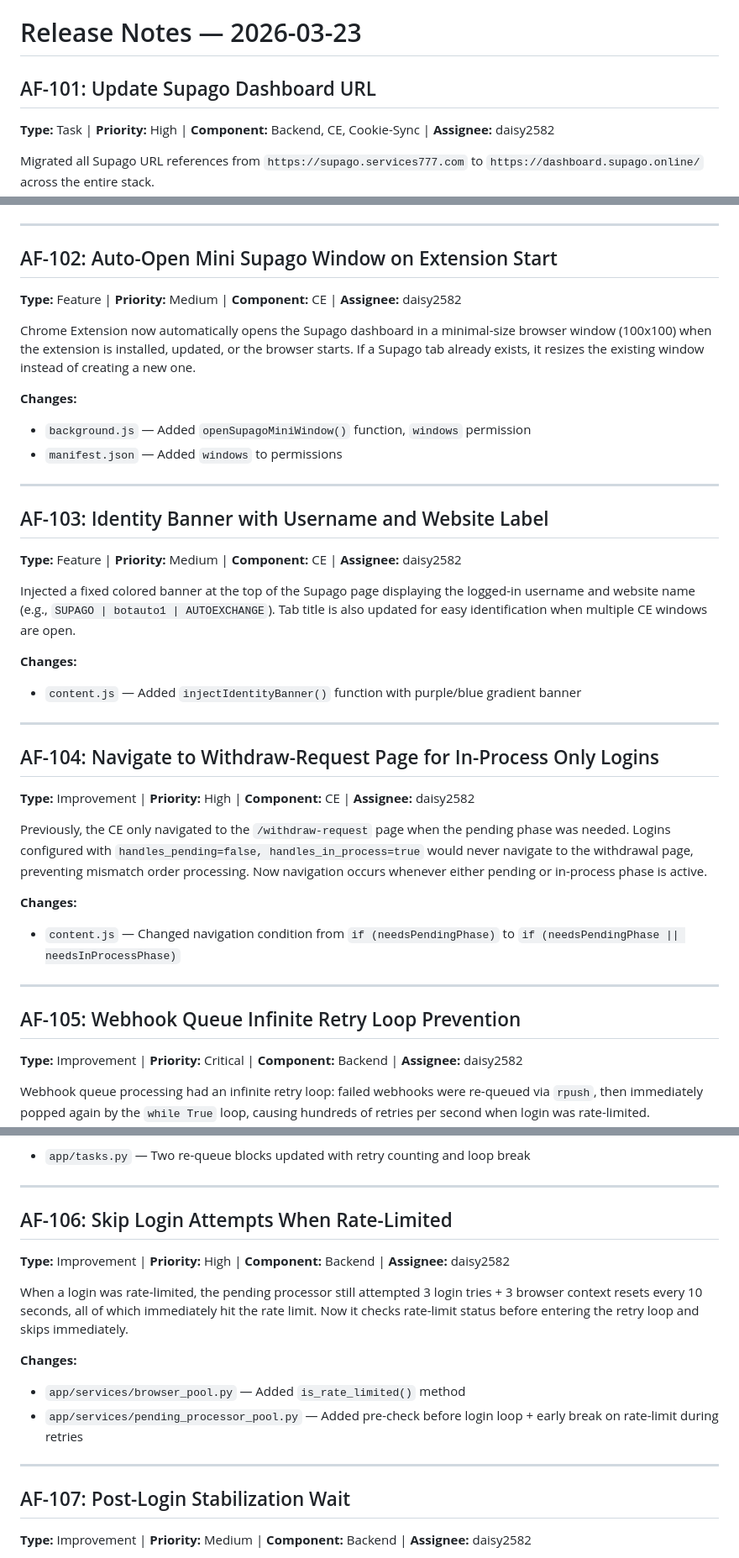
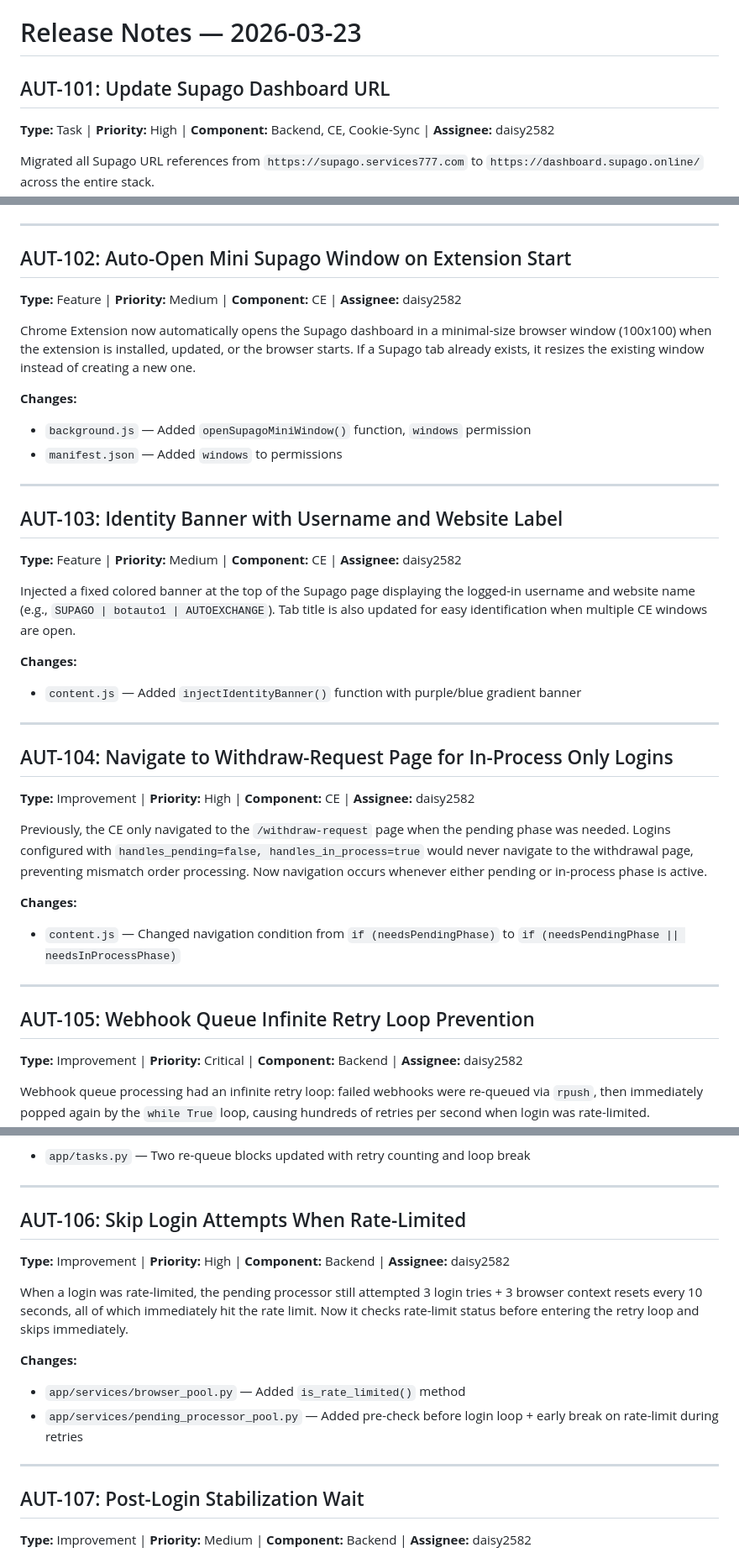
Before and after one commit to daisy2582/autoflow-ce, a Markdown page: CHANGELOG-2026-03-23.md, 3 parts joined by grey strips. Shown at 84% size. Drawn GitHub-style.

Commit message:
Fix: rename ticket prefix from AF to AUT

```diff
--- a/CHANGELOG-2026-03-23.md
+++ b/CHANGELOG-2026-03-23.md
@@ -1,6 +1,6 @@
 # Release Notes — 2026-03-23
 
-## AF-101: Update Supago Dashboard URL
+## AUT-101: Update Supago Dashboard URL
 **Type:** Task | **Priority:** High | **Component:** Backend, CE, Cookie-Sync | **Assignee:** daisy2582
 
 Migrated all Supago URL references from `https://supago.services777.com` to `https://dashboard.supago.online/` across the entire stack.
@@ -13,7 +13,7 @@ Migrated all Supago URL references from `https://supago.services777.com` to `htt
 
 ---
 
-## AF-102: Auto-Open Mini Supago Window on Extension Start
+## AUT-102: Auto-Open Mini Supago Window on Extension Start
 **Type:** Feature | **Priority:** Medium | **Component:** CE | **Assignee:** daisy2582
 
 Chrome Extension now automatically opens the Supago dashboard in a minimal-size browser window (100x100) when the extension is installed, updated, or the browser starts. If a Supago tab already exists, it resizes the existing window instead of creating a new one.
@@ -24,7 +24,7 @@ Chrome Extension now automatically opens the Supago dashboard in a minimal-size
 
 ---
 
-## AF-103: Identity Banner with Username and Website Label
+## AUT-103: Identity Banner with Username and Website Label
 **Type:** Feature | **Priority:** Medium | **Component:** CE | **Assignee:** daisy2582
 
 Injected a fixed colored banner at the top of the Supago page displaying the logged-in username and website name (e.g., `SUPAGO | botauto1 | AUTOEXCHANGE`). Tab title is also updated for easy identification when multiple CE windows are open.
@@ -34,7 +34,7 @@ Injected a fixed colored banner at the top of the Supago page displaying the log
 
 ---
 
-## AF-104: Navigate to Withdraw-Request Page for In-Process Only Logins
+## AUT-104: Navigate to Withdraw-Request Page for In-Process Only Logins
 **Type:** Improvement | **Priority:** High | **Component:** CE | **Assignee:** daisy2582
 
 Previously, the CE only navigated to the `/withdraw-request` page when the pending phase was needed. Logins configured with `handles_pending=false, handles_in_process=true` would never navigate to the withdrawal page, preventing mismatch order processing. Now navigation occurs whenever either pending or in-process phase is active.
@@ -44,7 +44,7 @@ Previously, the CE only navigated to the `/withdraw-request` page when the pendi
 
 ---
 
-## AF-105: Webhook Queue Infinite Retry Loop Prevention
+## AUT-105: Webhook Queue Infinite Retry Loop Prevention
 **Type:** Improvement | **Priority:** Critical | **Component:** Backend | **Assignee:** daisy2582
 
 Webhook queue processing had an infinite retry loop: failed webhooks were re-queued via `rpush`, then immediately popped again by the `while True` loop, causing hundreds of retries per second when login was rate-limited.
@@ -59,7 +59,7 @@ Webhook queue processing had an infinite retry loop: failed webhooks were re-que
 
 ---
 
-## AF-106: Skip Login Attempts When Rate-Limited
+## AUT-106: Skip Login Attempts When Rate-Limited
 **Type:** Improvement | **Priority:** High | **Component:** Backend | **Assignee:** daisy2582
 
 When a login was rate-limited, the pending processor still attempted 3 login tries + 3 browser context resets every 10 seconds, all of which immediately hit the rate limit. Now it checks rate-limit status before entering the retry loop and skips immediately.
@@ -70,7 +70,7 @@ When a login was rate-limited, the pending processor still attempted 3 login tri
 
 ---
 
-## AF-107: Post-Login Stabilization Wait
+## AUT-107: Post-Login Stabilization Wait
 **Type:** Improvement | **Priority:** Medium | **Component:** Backend | **Assignee:** daisy2582
 
 Added a 10-second wait after successful login in both the pending processor and webhook processor. This allows the Supago page to fully settle (React rendering, session cookies, redirects) before the bot attempts any scraping or button clicks.
```
